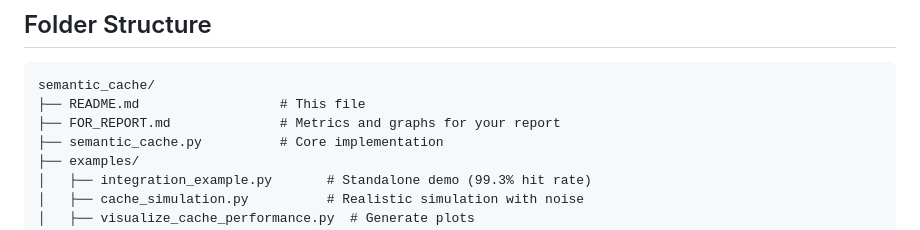
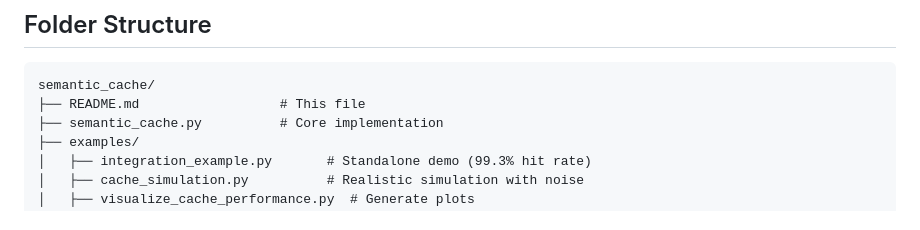
Before and after one commit to Jiya120105/CS498-Project, a Markdown page: semantic_cache/README.md, the part around the change. GitHub-like rendering.

Commit message:
Update README
Removed reference to FOR_REPORT.md from the directory structure.

````diff
--- a/semantic_cache/README.md
+++ b/semantic_cache/README.md
@@ -119,7 +119,6 @@ cache.put(entry)
 ```
 semantic_cache/
 ├── README.md                  # This file
-├── FOR_REPORT.md              # Metrics and graphs for your report
 ├── semantic_cache.py          # Core implementation
 ├── examples/
 │   ├── integration_example.py       # Standalone demo (99.3% hit rate)
````
